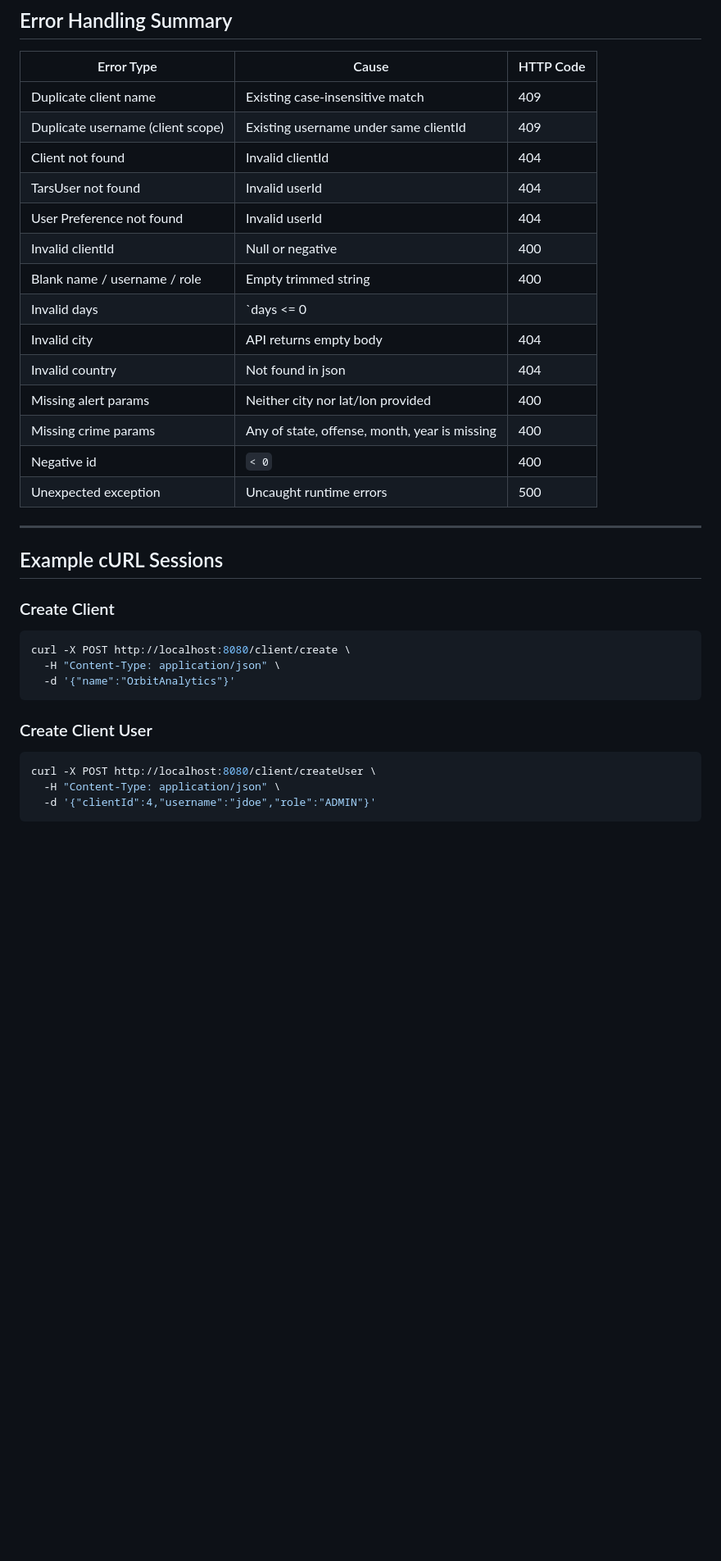
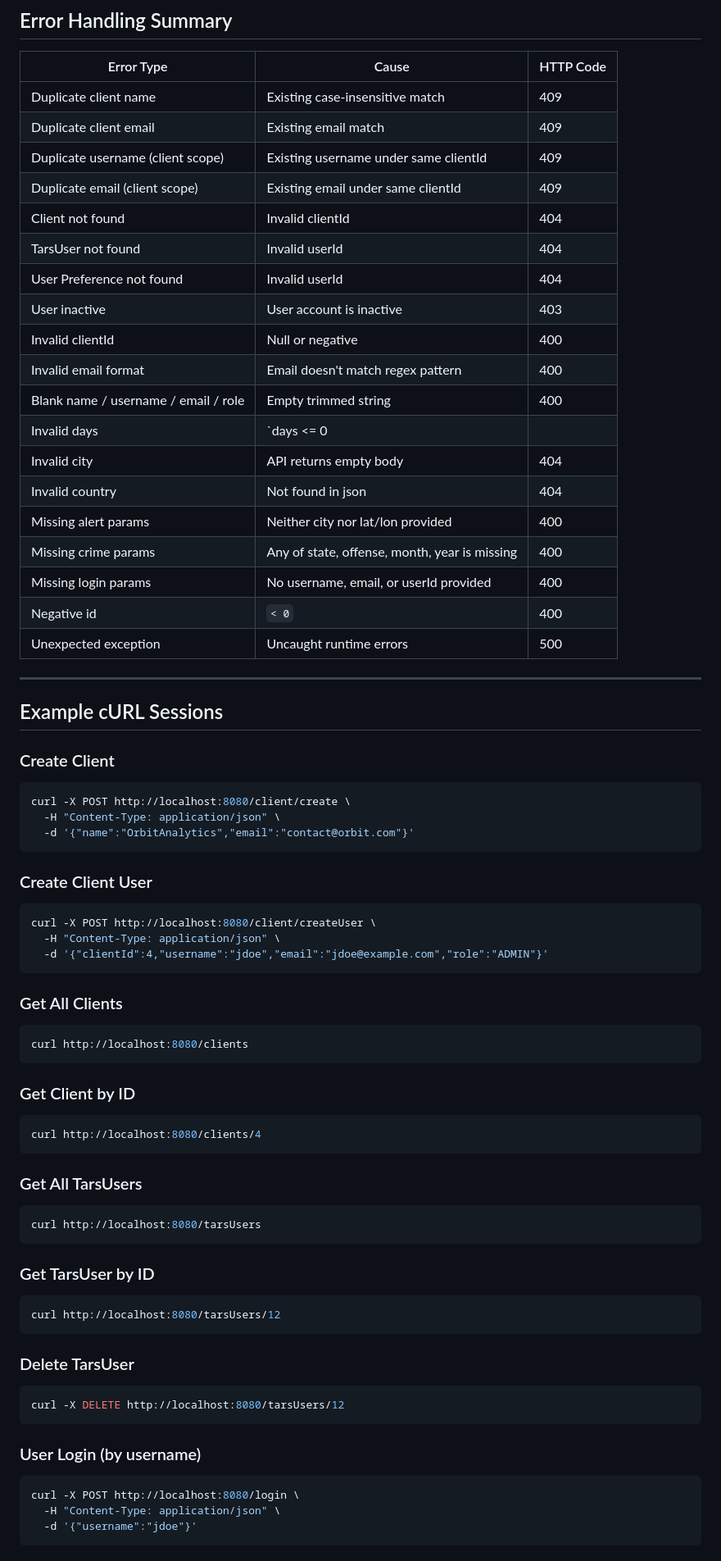
Before and after one commit to mscjourney/2AOS, a Markdown page: README.md, the part around one of its changes. Shown at 82% size. Rendered like a GitHub page; blank space fills up the shorter version.

````diff
--- a/README.md
+++ b/README.md
@@ -394,17 +528,22 @@ Responses:
 Error Type | Cause | HTTP Code
 ---------- | ----- | ---------
 Duplicate client name | Existing case-insensitive match | 409
+Duplicate client email | Existing email match | 409
 Duplicate username (client scope) | Existing username under same clientId | 409
+Duplicate email (client scope) | Existing email under same clientId | 409
 Client not found | Invalid clientId | 404
 TarsUser not found | Invalid userId | 404
 User Preference not found | Invalid userId | 404
+User inactive | User account is inactive | 403
 Invalid clientId | Null or negative | 400
-Blank name / username / role | Empty trimmed string | 400
+Invalid email format | Email doesn't match regex pattern | 400
+Blank name / username / email / role | Empty trimmed string | 400
 Invalid days | `days <= 0 || days > 14` | 400
 Invalid city | API returns empty body | 404
 Invalid country | Not found in json | 404
 Missing alert params | Neither city nor lat/lon provided | 400
 Missing crime params | Any of state, offense, month, year is missing | 400
+Missing login params | No username, email, or userId provided | 400
 Negative id | `< 0` | 400
 Unexpected exception | Uncaught runtime errors | 500
 
@@ -416,11 +555,45 @@ Unexpected exception | Uncaught runtime errors | 500
 ```bash
 curl -X POST http://localhost:8080/client/create \
   -H "Content-Type: application/json" \
-  -d '{"name":"OrbitAnalytics"}'
+  -d '{"name":"OrbitAnalytics","email":"contact@orbit.com"}'
 ```
 
 ### Create Client User
 ```bash
 curl -X POST http://localhost:8080/client/createUser \
   -H "Content-Type: application/json" \
-  -d '{"clientId":4,"username":"jdoe","role":"ADMIN"}'
+  -d '{"clientId":4,"username":"jdoe","email":"jdoe@example.com","role":"ADMIN"}'
+```
+
+### Get All Clients
+```bash
+curl http://localhost:8080/clients
+```
+
+### Get Client by ID
+```bash
+curl http://localhost:8080/clients/4
+```
+
+### Get All TarsUsers
+```bash
+curl http://localhost:8080/tarsUsers
+```
+
+### Get TarsUser by ID
+```bash
+curl http://localhost:8080/tarsUsers/12
+```
+
+### Delete TarsUser
+```bash
+curl -X DELETE http://localhost:8080/tarsUsers/12
+```
+
+### User Login (by username)
+```bash
+curl -X POST http://localhost:8080/login \
+  -H "Content-Type: application/json" \
+  -d '{"username":"jdoe"}'
+```
+
````
Also changed, not shown: other parts of README.md (+151 -12 lines).
